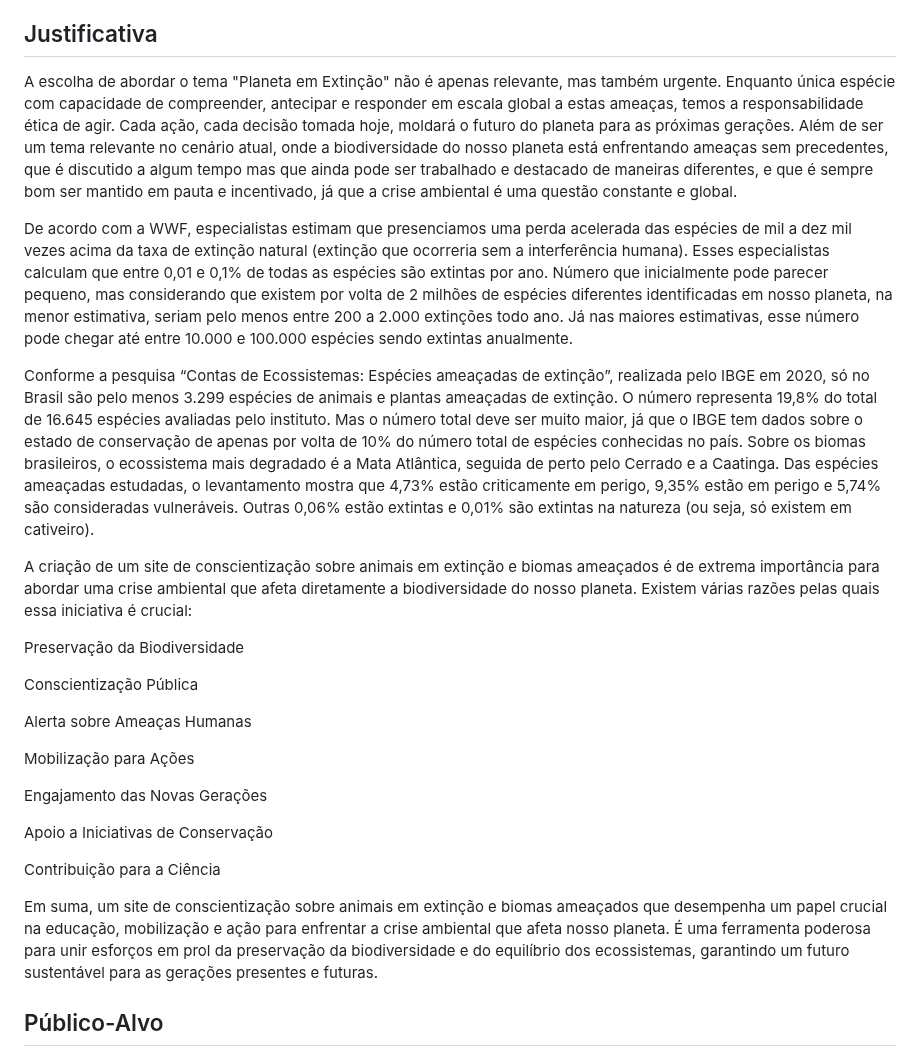
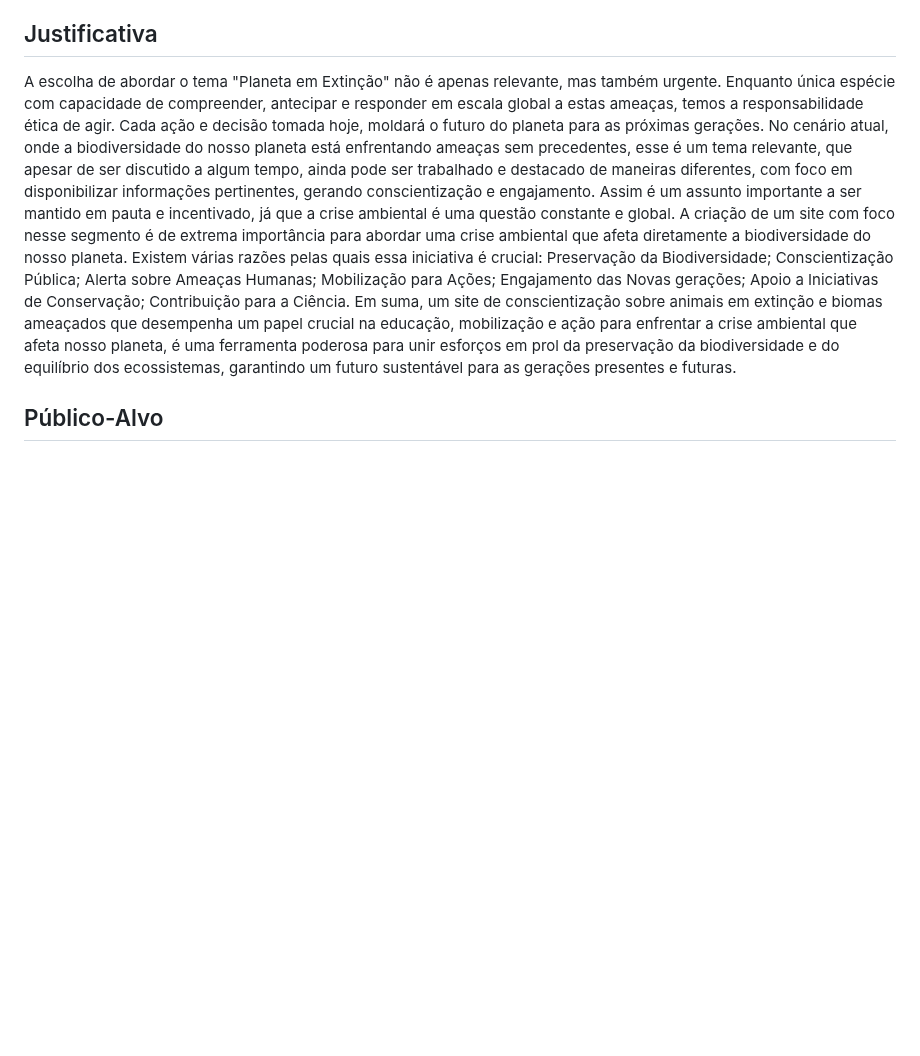
Before and after one commit to ICEI-PUC-Minas-PMV-SI/pmv-si-2023-2-pe1-t1-baoba-pmv, a Markdown page: docs/context.md, the part around the change. GitHub-like rendering; blank space fills up the shorter version.

Commit message:
Atualização da justificativa #10

```diff
--- a/docs/context.md
+++ b/docs/context.md
@@ -26,34 +26,9 @@ Através de um mapa para explorar por regiões, conhecer cada uma delas e incent
 
 ## Justificativa
 
-A escolha de abordar o tema "Planeta em Extinção" não é apenas relevante, mas também urgente. Enquanto única espécie com capacidade de compreender, antecipar e responder em escala global a estas ameaças, temos a responsabilidade ética de agir. Cada ação, cada decisão tomada hoje, moldará o futuro do planeta para as próximas gerações. Além de ser um tema relevante no cenário atual, onde a biodiversidade do nosso planeta está enfrentando ameaças sem precedentes, que é discutido a algum tempo mas que ainda pode ser trabalhado e destacado de maneiras diferentes, e que é sempre bom ser mantido em pauta e incentivado, já que a crise ambiental é uma questão constante e global.
-
-De acordo com a WWF, especialistas estimam que presenciamos uma perda acelerada das espécies de mil a dez mil vezes acima da taxa de extinção natural (extinção que ocorreria sem a interferência humana).
-Esses especialistas calculam que entre 0,01 e 0,1% de todas as espécies são extintas por ano. Número que inicialmente pode parecer pequeno, mas considerando que existem por volta de 2 milhões de espécies diferentes identificadas em nosso planeta, na menor estimativa, seriam pelo menos entre 200 a 2.000 extinções todo ano. Já nas maiores estimativas, esse número pode chegar até entre 10.000 e 100.000 espécies sendo extintas anualmente.
-
-Conforme a pesquisa “Contas de Ecossistemas: Espécies ameaçadas de extinção”, realizada pelo IBGE em 2020, só no Brasil são pelo menos 3.299 espécies de animais e plantas ameaçadas de extinção.
-O número representa 19,8% do total de 16.645 espécies avaliadas pelo instituto. Mas o número total deve ser muito maior, já que o IBGE tem dados sobre o estado de conservação de apenas por volta de 10% do número total de espécies conhecidas no país.
-Sobre os biomas brasileiros, o ecossistema mais degradado é a Mata Atlântica, seguida de perto pelo Cerrado e a Caatinga.
-Das espécies ameaçadas estudadas, o levantamento mostra que 4,73% estão criticamente em perigo, 9,35% estão em perigo e 5,74% são consideradas vulneráveis. Outras 0,06% estão extintas e 0,01% são extintas na natureza (ou seja, só existem em cativeiro).
-
-A criação de um site de conscientização sobre animais em extinção e biomas ameaçados é de extrema importância para abordar uma crise ambiental que afeta diretamente a biodiversidade do nosso planeta. Existem várias razões pelas quais essa iniciativa é crucial:
-
-Preservação da Biodiversidade
-
-Conscientização Pública
-
-Alerta sobre Ameaças Humanas
-
-Mobilização para Ações
-
-Engajamento das Novas Gerações
-
-Apoio a Iniciativas de Conservação
-
-Contribuição para a Ciência
-
-Em suma, um site de conscientização sobre animais em extinção e biomas ameaçados que desempenha um papel crucial na educação, mobilização e ação para enfrentar a crise ambiental que afeta nosso planeta. É uma ferramenta poderosa para unir esforços em prol da preservação da biodiversidade e do equilíbrio dos ecossistemas, garantindo um futuro sustentável para as gerações presentes e futuras.
-
+A escolha de abordar o tema "Planeta em Extinção" não é apenas relevante, mas também urgente. Enquanto única espécie com capacidade de compreender, antecipar e responder em escala global a estas ameaças, temos a responsabilidade ética de agir. Cada ação e decisão tomada hoje, moldará o futuro do planeta para as próximas gerações. No cenário atual, onde a biodiversidade do nosso planeta está enfrentando ameaças sem precedentes, esse é um tema relevante, que apesar de ser discutido a algum tempo, ainda pode ser trabalhado e destacado de maneiras diferentes, com foco em disponibilizar informações pertinentes, gerando conscientização e engajamento. Assim é um assunto importante a ser mantido em pauta e incentivado, já que a crise ambiental é uma questão constante e global.
+A criação de um site com foco nesse segmento é de extrema importância para abordar uma crise ambiental que afeta diretamente a biodiversidade do nosso planeta. Existem várias razões pelas quais essa iniciativa é crucial: Preservação da Biodiversidade; Conscientização Pública; Alerta sobre Ameaças Humanas; Mobilização para Ações; Engajamento das Novas gerações; Apoio a Iniciativas de Conservação; Contribuição para a Ciência.
+Em suma, um site de conscientização sobre animais em extinção e biomas ameaçados que desempenha um papel crucial na educação, mobilização e ação para enfrentar a crise ambiental que afeta nosso planeta, é uma ferramenta poderosa para unir esforços em prol da preservação da biodiversidade e do equilíbrio dos ecossistemas, garantindo um futuro sustentável para as gerações presentes e futuras.
 
 ## Público-Alvo
 
```
